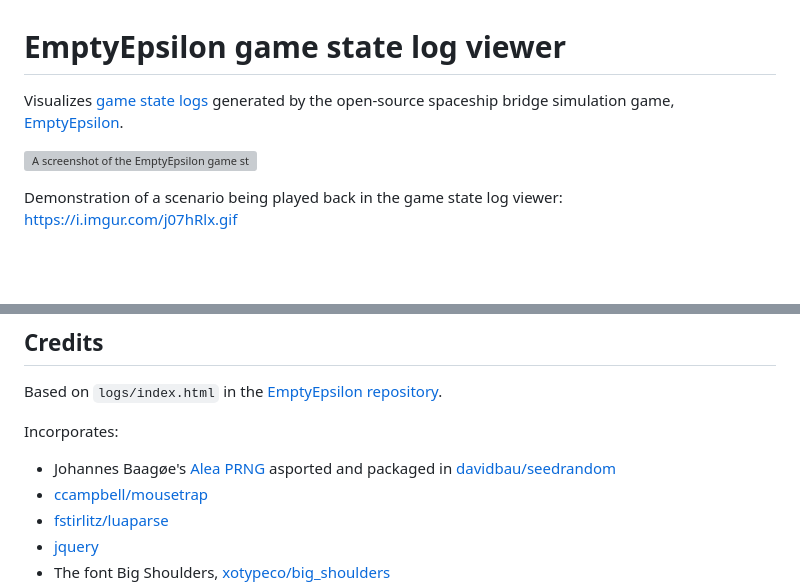
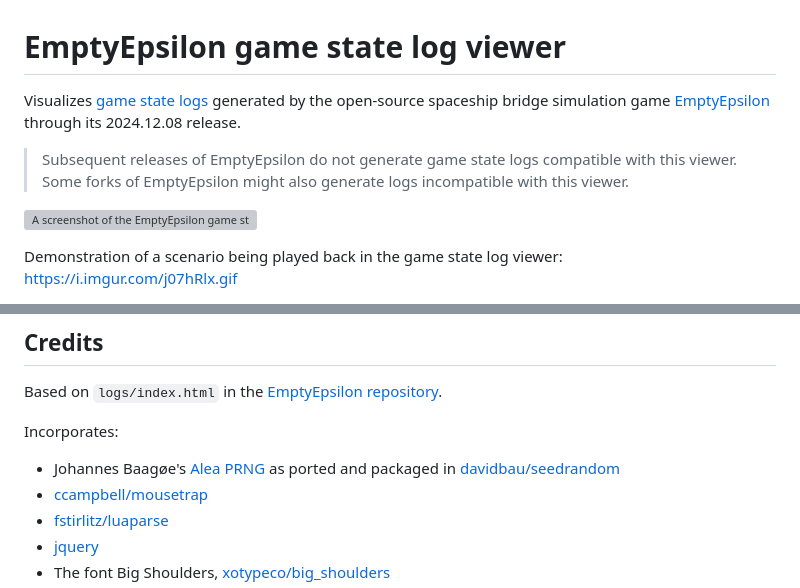
Before and after one commit to oznogon/ee-gsl-viewer, a Markdown page: README.md, 2 parts joined by grey strips. Drawn GitHub-style; blank space fills up the shorter version; grey boxes are pictures that could not be loaded.

```diff
--- a/README.md
+++ b/README.md
@@ -1,6 +1,8 @@
 # EmptyEpsilon game state log viewer
 
-Visualizes [game state logs](https://github.com/daid/EmptyEpsilon/wiki/Game-state-logging) generated by the open-source spaceship bridge simulation game, [EmptyEpsilon](https://github.com/daid/EmptyEpsilon).
+Visualizes [game state logs](https://github.com/daid/EmptyEpsilon/wiki/Game-state-logging) generated by the open-source spaceship bridge simulation game [EmptyEpsilon](https://github.com/daid/EmptyEpsilon) through its 2024.12.08 release.
+
+> Subsequent releases of EmptyEpsilon do not generate game state logs compatible with this viewer. Some forks of EmptyEpsilon might also generate logs incompatible with this viewer.
 
 ![A screenshot of the EmptyEpsilon game state log viewer, showing a battle between Exuari and Human Navy ships.](https://i.imgur.com/O5Ds6yE.png)
 
@@ -91,7 +93,7 @@ Based on `logs/index.html` in the [EmptyEpsilon repository](https://github.com/d
 
 Incorporates:
 
-- Johannes Baagøe's [Alea PRNG](https://web.archive.org/web/20120619002808/http://baagoe.org/en/wiki/Better_random_numbers_for_javascript) asported and packaged in [davidbau/seedrandom](https://github.com/davidbau/seedrandom/blob/released/lib/alea.js)
+- Johannes Baagøe's [Alea PRNG](https://web.archive.org/web/20120619002808/http://baagoe.org/en/wiki/Better_random_numbers_for_javascript) as ported and packaged in [davidbau/seedrandom](https://github.com/davidbau/seedrandom/blob/released/lib/alea.js)
 - [ccampbell/mousetrap](https://github.com/ccampbell/mousetrap)
 - [fstirlitz/luaparse](https://github.com/fstirlitz/luaparse)
 - [jquery](https://jquery.org)
```
